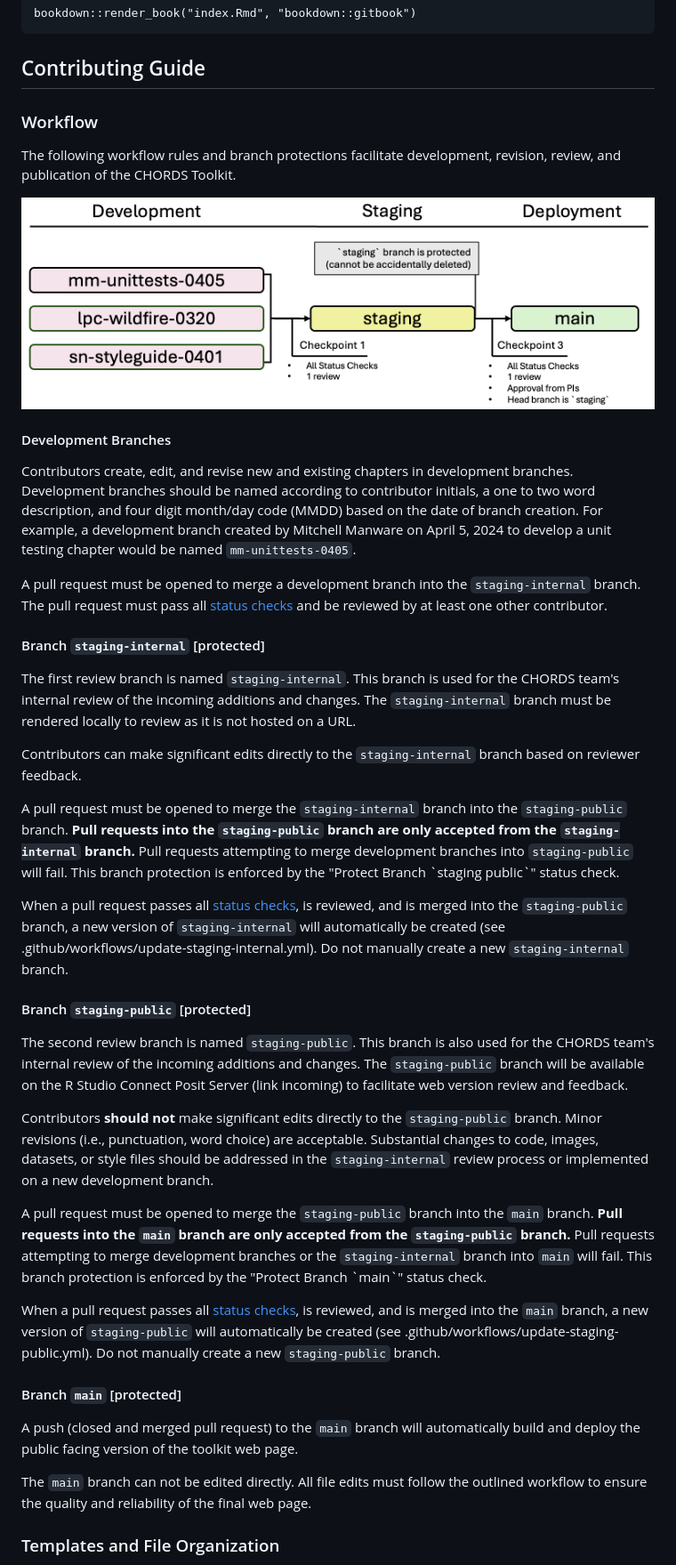
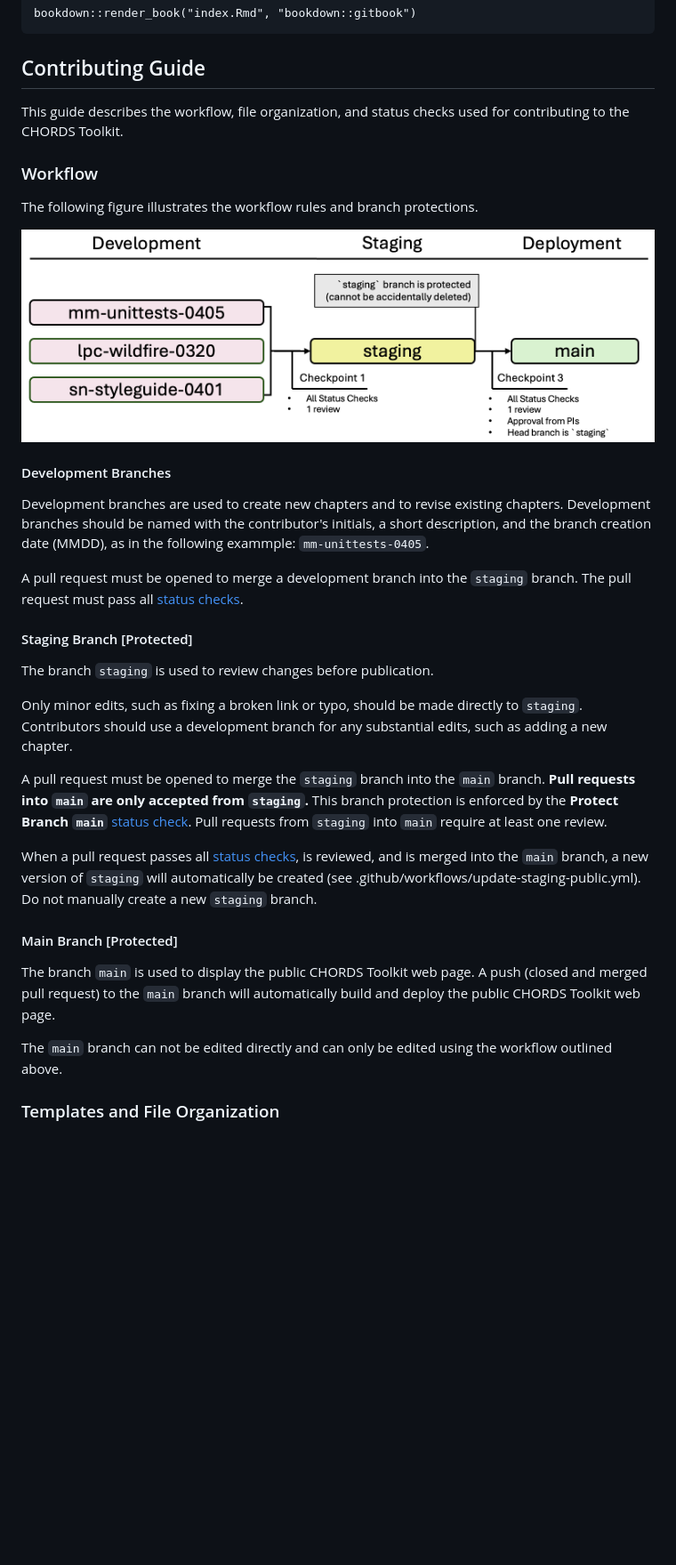
Before and after one commit to NIEHS/PCOR_bookdown_tools, a Markdown page: README.md, the part around one of its changes. Shown at 89% size. Drawn GitHub-style; blank space fills up the shorter version.

Commit message:
update readme to match the change to a single staging branch

```diff
--- a/README.md
+++ b/README.md
@@ -47,43 +46,35 @@ bookdown::render_book("index.Rmd", "bookdown::gitbook")
 
 ## Contributing Guide
 
+This guide describes the workflow, file organization, and status checks used for contributing to the CHORDS Toolkit.
+
 ### Workflow
 
-The following workflow rules and branch protections facilitate development, revision, review, and publication of the CHORDS Toolkit.
+The following figure illustrates the workflow rules and branch protections.
 
 <img align="center" src="images/workflow_staging_2.png">
 
 #### Development Branches
 
-Contributors create, edit, and revise new and existing chapters in development branches. Development branches should be named according to contributor initials, a one to two word description, and four digit month/day code (MMDD) based on the date of branch creation. For example, a development branch created by Mitchell Manware on April 5, 2024 to develop a unit testing chapter would be named `mm-unittests-0405`.
+Development branches are used to create new chapters and to revise existing chapters. Development branches should be named with the contributor's initials, a short description, and the branch creation date (MMDD), as in the following exammple: `mm-unittests-0405`.
 
-A pull request must be opened to merge a development branch into the `staging-internal` branch. The pull request must pass all [status checks](#status-checks) and be reviewed by at least one other contributor.
+A pull request must be opened to merge a development branch into the `staging` branch. The pull request must pass all [status checks](#status-checks).
 
-#### Branch `staging-internal` [protected]
+#### Staging Branch [Protected]
 
-The first review branch is named `staging-internal`. This branch is used for the CHORDS team's internal review of the incoming additions and changes. The `staging-internal` branch must be rendered locally to review as it is not hosted on a URL.
+The branch `staging` is used to review changes before publication.
 
-Contributors can make significant edits directly to the `staging-internal` branch based on reviewer feedback.
+Only minor edits, such as fixing a broken link or typo, should be made directly to `staging`. Contributors should use a development branch for any substantial edits, such as adding a new chapter.
 
-A pull request must be opened to merge the `staging-internal` branch into the `staging-public` branch. **Pull requests into the `staging-public` branch are only accepted from the `staging-internal` branch.** Pull requests attempting to merge development branches into `staging-public` will fail. This branch protection is enforced by the "Protect Branch \`staging public\`" status check.
+A pull request must be opened to merge the `staging` branch into the `main` branch. **Pull requests into `main` are only accepted from `staging`.** This branch protection is enforced by the **Protect Branch `main`** [status check](#status-checks). Pull requests from `staging` into `main` require at least one review.
 
-When a pull request passes all [status checks](#status-checks), is reviewed, and is merged into the `staging-public` branch, a new version of `staging-internal` will automatically be created (see .github/workflows/update-staging-internal.yml). Do not manually create a new `staging-internal` branch.
+When a pull request passes all [status checks](#status-checks), is reviewed, and is merged into the `main` branch, a new version of `staging` will automatically be created (see .github/workflows/update-staging-public.yml). Do not manually create a new `staging` branch.
 
-#### Branch `staging-public` [protected]
+#### Main Branch [Protected]
 
-The second review branch is named `staging-public`. This branch is also used for the CHORDS team's internal review of the incoming additions and changes. The `staging-public` branch will be available on the R Studio Connect Posit Server (link incoming) to facilitate web version review and feedback.
+The branch `main` is used to display the public CHORDS Toolkit web page. A push (closed and merged pull request) to the `main` branch will automatically build and deploy the public CHORDS Toolkit web page.
 
-Contributors **should not** make significant edits directly to the `staging-public` branch. Minor revisions (i.e., punctuation, word choice) are acceptable. Substantial changes to code, images, datasets, or style files should be addressed in the `staging-internal` review process or implemented on a new development branch.
-
-A pull request must be opened to merge the `staging-public` branch into the `main` branch. **Pull requests into the `main` branch are only accepted from the `staging-public` branch.** Pull requests attempting to merge development branches or the `staging-internal` branch into `main` will fail. This branch protection is enforced by the "Protect Branch \`main\`" status check.
-
-When a pull request passes all [status checks](#status-checks), is reviewed, and is merged into the `main` branch, a new version of `staging-public` will automatically be created (see .github/workflows/update-staging-public.yml). Do not manually create a new `staging-public` branch.
-
-#### Branch `main` [protected]
-
-A push (closed and merged pull request) to the `main` branch will automatically build and deploy the public facing version of the toolkit web page.
-
-The `main` branch can not be edited directly. All file edits must follow the outlined workflow to ensure the quality and reliability of the final web page.
+The `main` branch can not be edited directly and can only be edited using the workflow outlined above.
 
 ### Templates and File Organization
 
```
Also changed, not shown: other parts of README.md (+4 -8 lines).
